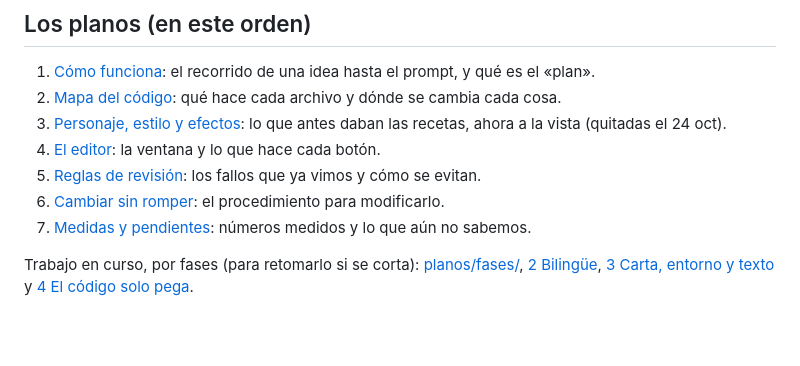
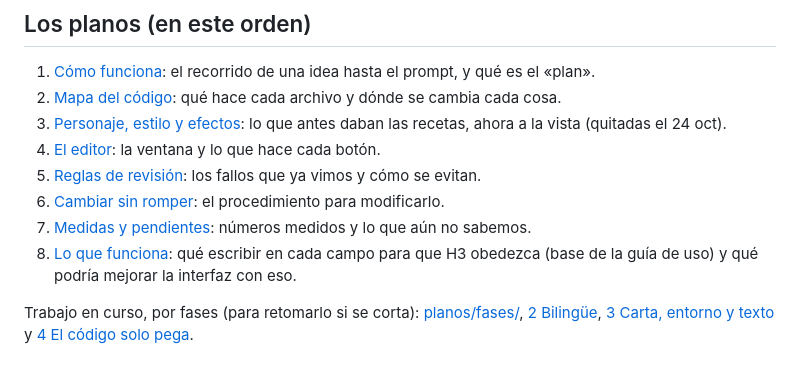
Before and after one commit to xentome/EDITS-WITH-AI, a Markdown page: PLANOS.md, the part around the change. Rendered like a GitHub page; blank space fills up the shorter version.

```diff
--- a/PLANOS.md
+++ b/PLANOS.md
@@ -19,6 +19,7 @@ Símbolos: ✅ comprobado · 💡 sin probar · ❓ pendiente.
 5. [Reglas de revisión](planos/5%20Reglas%20de%20revision.md): los fallos que ya vimos y cómo se evitan.
 6. [Cambiar sin romper](planos/6%20Cambiar%20sin%20romper.md): el procedimiento para modificarlo.
 7. [Medidas y pendientes](planos/7%20Medidas%20y%20pendientes.md): números medidos y lo que aún no sabemos.
+8. [Lo que funciona](planos/8%20Lo%20que%20funciona.md): qué escribir en cada campo para que H3 obedezca (base de la guía de uso) y qué podría mejorar la interfaz con eso.
 
 Trabajo en curso, por fases (para retomarlo si se corta): [planos/fases/](planos/fases/1%20Sin%20recetas%20y%20mejoras%20del%20editor.md), [2 Bilingüe](planos/fases/2%20Bilingue.md), [3 Carta, entorno y texto](planos/fases/3%20Carta,%20entorno%20y%20texto.md) y [4 El código solo pega](planos/fases/4%20El%20codigo%20solo%20pega.md).
 
```
Also changed, not shown: planos/8 Lo que funciona.md (added, +62 -0 lines).
